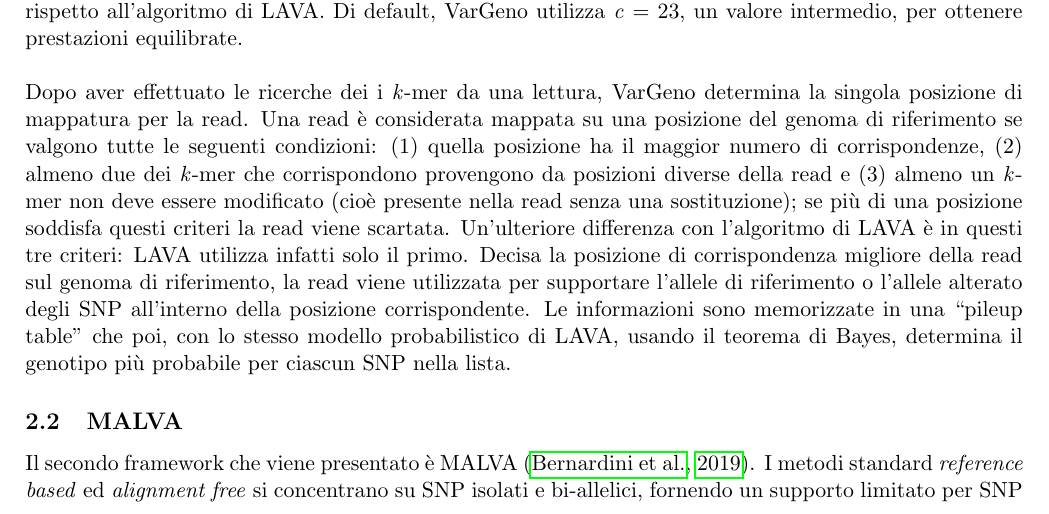
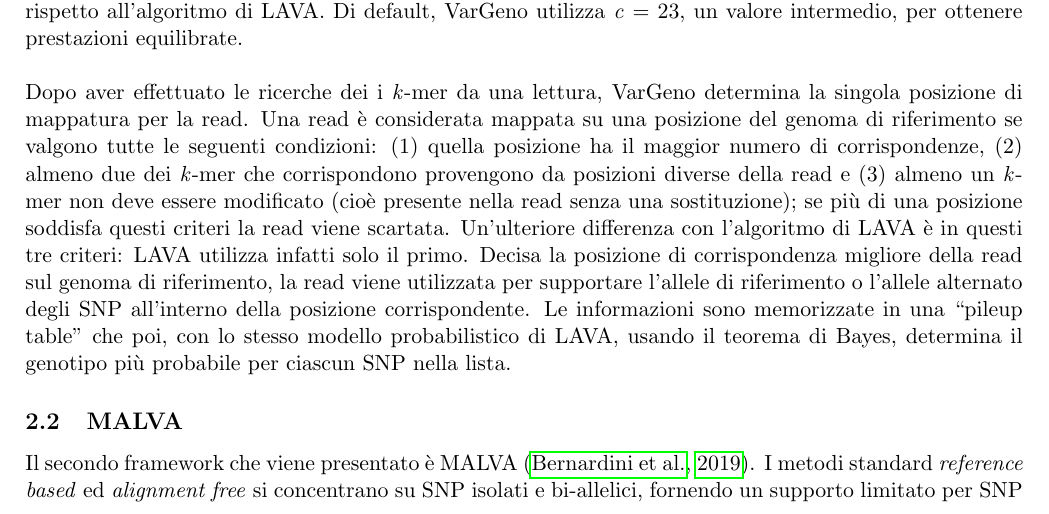
Before and after one commit to mikelemilia/algobio-latex, a LaTeX document (snp-detection/main.tex, which reads snp-detection/chapters/vargeno.tex): part of page 12 of 37, cut so that both start at the same text. Compiled offline with pdfLaTeX.

Commit message:
correction

```diff
--- a/snp-detection/chapters/vargeno.tex
+++ b/snp-detection/chapters/vargeno.tex
@@ -94,7 +94,7 @@ Anche se i \textit{k}-mer codificati non sono indipendenti perché molti si sovr
 Partendo dall'indice costruito per tutti i \textit{k}-mer nel genoma di riferimento e dall'indice composto dai \textit{k}-mer con posizioni che si sovrappongono ad alcuni SNP nella lista SNP con l'allele alternato al posto dell'allele di riferimento, VarGeno prende ciascuna read, la suddivide in \textit{k}-mer non sovrapposti come LAVA, e interroga i due indici, con il procedimento di query citato precedentemente. In aggiunta, vengono esplorati solo i vicini il cui punteggio di qualità per una determinata posizione è superiore a una soglia \textit{c}, altrimenti essi vengono saltati e non cercati nell'indice, poiché è improbabile avere un errore di sequenziamento in una posizione con un alto punteggio di qualità \cite{sun-medvedev2018vargeno}: questa regola è un'aggiunta rispetto all'algoritmo di LAVA. Di default, VarGeno utilizza \textit{c} = 23, un valore intermedio, per ottenere prestazioni equilibrate. \\
 
 \noindent
-Dopo aver effettuato le ricerche dei i \textit{k}-mer da una lettura, VarGeno determina la singola posizione di mappatura per la read. Una read è considerata mappata su una posizione del genoma di riferimento se valgono tutte le seguenti condizioni: (1) quella posizione ha il maggior numero di corrispondenze, (2) almeno due dei \textit{k}-mer che corrispondono provengono da posizioni diverse della read e (3) almeno un \textit{k}-mer non deve essere modificato (cioè presente nella read senza una sostituzione); se più di una posizione soddisfa questi criteri la read viene scartata. Un'ulteriore differenza con l'algoritmo di LAVA è in questi tre criteri: LAVA utilizza infatti solo il primo. Decisa la posizione di corrispondenza migliore della read sul genoma di riferimento, la read viene utilizzata per supportare l'allele di riferimento o l'allele alterato degli SNP all'interno della posizione corrispondente. Le informazioni sono memorizzate in una ``pileup table" che poi, con lo stesso modello probabilistico di LAVA, usando il teorema di Bayes, determina il genotipo più probabile per ciascun SNP nella lista.
+Dopo aver effettuato le ricerche dei i \textit{k}-mer da una lettura, VarGeno determina la singola posizione di mappatura per la read. Una read è considerata mappata su una posizione del genoma di riferimento se valgono tutte le seguenti condizioni: (1) quella posizione ha il maggior numero di corrispondenze, (2) almeno due dei \textit{k}-mer che corrispondono provengono da posizioni diverse della read e (3) almeno un \textit{k}-mer non deve essere modificato (cioè presente nella read senza una sostituzione); se più di una posizione soddisfa questi criteri la read viene scartata. Un'ulteriore differenza con l'algoritmo di LAVA è in questi tre criteri: LAVA utilizza infatti solo il primo. Decisa la posizione di corrispondenza migliore della read sul genoma di riferimento, la read viene utilizzata per supportare l'allele di riferimento o l'allele alternato degli SNP all'interno della posizione corrispondente. Le informazioni sono memorizzate in una ``pileup table" che poi, con lo stesso modello probabilistico di LAVA, usando il teorema di Bayes, determina il genotipo più probabile per ciascun SNP nella lista.
 
 
 \end{document}
```
